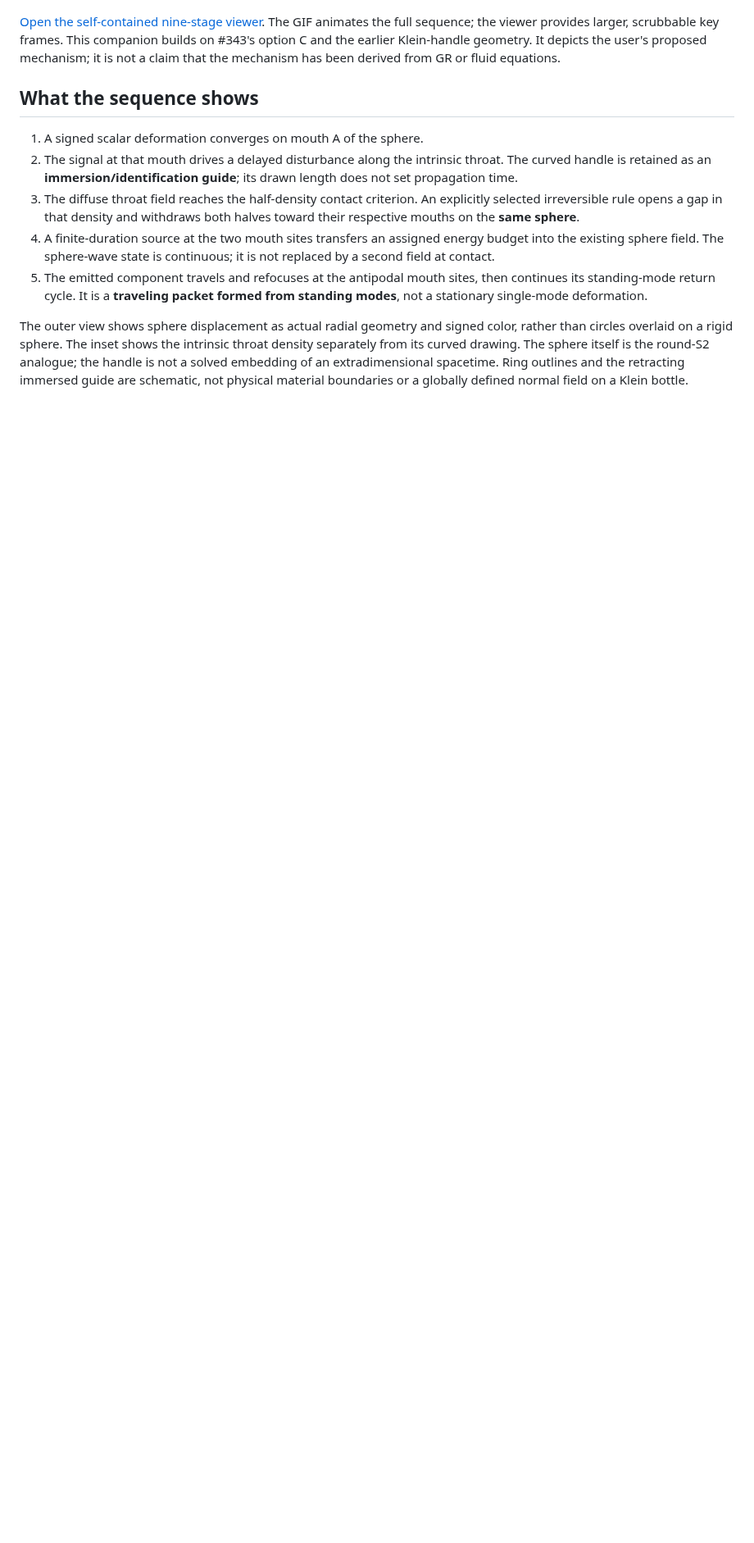
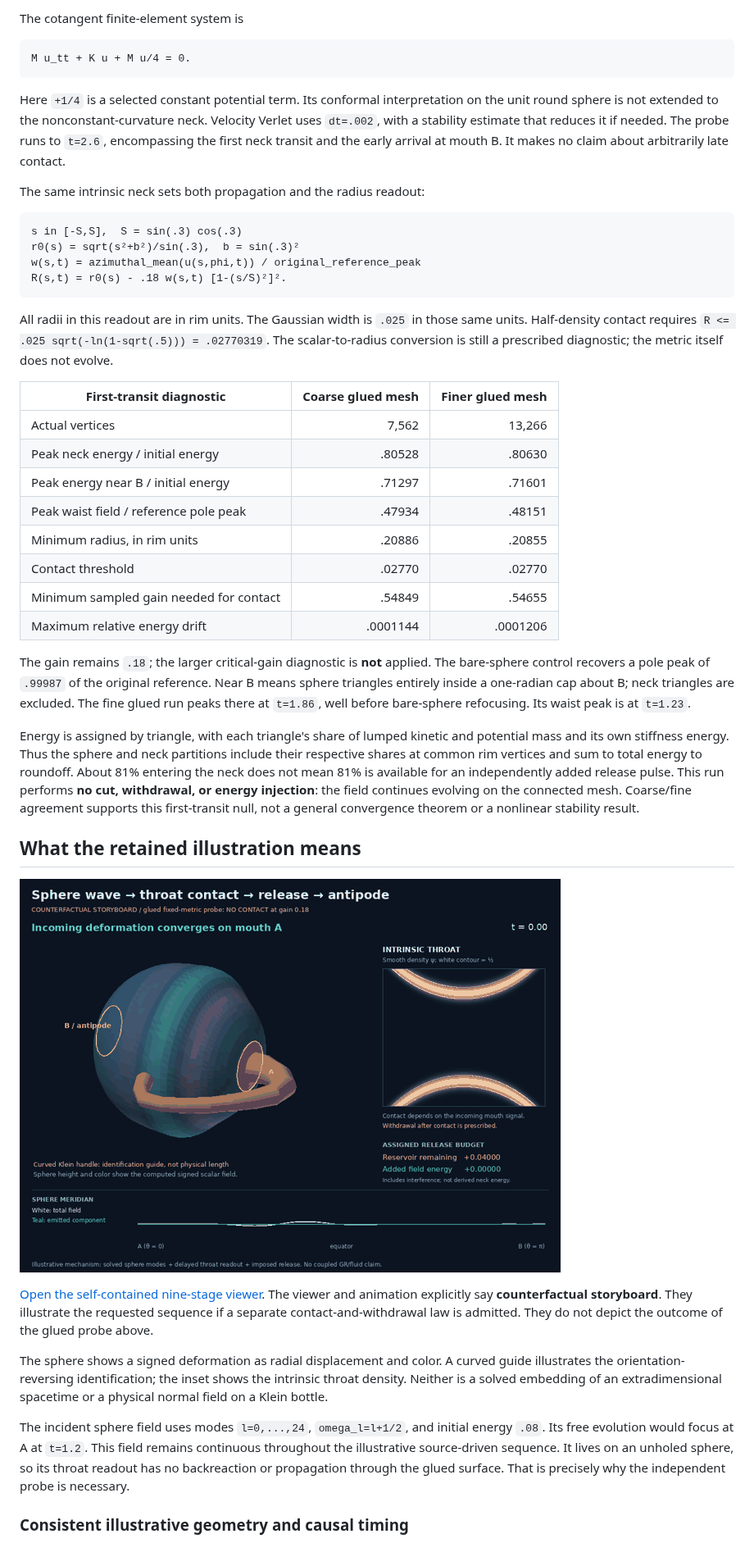
Before and after one commit to davidmdrpi/geometrodynamics, a Markdown page: docs/klein_release_visualization.md, the part around one of its changes. Shown at 82% size. Rendered like a GitHub page; pictures changed too: docs/images/klein_release/klein_release.gif; blank space fills up the shorter version.

Commit message:
Test glued packet propagation and correct causal release storyboard

````diff
--- a/docs/klein_release_visualization.md
+++ b/docs/klein_release_visualization.md
@@ -4,31 +19,74 @@
+The cotangent finite-element system is
+
+```text
+M u_tt + K u + M u/4 = 0.
+```
+
+Here `+1/4` is a selected constant potential term. Its conformal interpretation
+on the unit round sphere is not extended to the nonconstant-curvature neck.
+Velocity Verlet uses `dt=.002`, with a stability estimate that reduces it if
+needed. The probe runs to `t=2.6`, encompassing the first neck transit and the
+early arrival at mouth B. It makes no claim about arbitrarily late contact.
+
+The same intrinsic neck sets both propagation and the radius readout:
+
+```text
+s in [-S,S],  S = sin(.3) cos(.3)
+r0(s) = sqrt(s²+b²)/sin(.3),  b = sin(.3)²
+w(s,t) = azimuthal_mean(u(s,phi,t)) / original_reference_peak
+R(s,t) = r0(s) - .18 w(s,t) [1-(s/S)²]².
+```
+
+All radii in this readout are in rim units. The Gaussian width is `.025` in
+those same units. Half-density contact requires
+`R <= .025 sqrt(-ln(1-sqrt(.5))) = .02770319`. The scalar-to-radius conversion
+is still a prescribed diagnostic; the metric itself does not evolve.
+
+| First-transit diagnostic | Coarse glued mesh | Finer glued mesh |
+|---|---:|---:|
+| Actual vertices | 7,562 | 13,266 |
+| Peak neck energy / initial energy | .80528 | .80630 |
+| Peak energy near B / initial energy | .71297 | .71601 |
+| Peak waist field / reference pole peak | .47934 | .48151 |
+| Minimum radius, in rim units | .20886 | .20855 |
+| Contact threshold | .02770 | .02770 |
+| Minimum sampled gain needed for contact | .54849 | .54655 |
+| Maximum relative energy drift | .0001144 | .0001206 |
+
+The gain remains `.18`; the larger critical-gain diagnostic is **not** applied.
+The bare-sphere control recovers a pole peak of `.99987` of the original
+reference. Near B means sphere triangles entirely inside a one-radian cap about
+B; neck triangles are excluded. The fine glued run peaks there at `t=1.86`,
+well before bare-sphere refocusing. Its waist peak is at `t=1.23`.
+
+Energy is assigned by triangle, with each triangle's share of lumped kinetic
+and potential mass and its own stiffness energy. Thus the sphere and neck
+partitions include their respective shares at common rim vertices and sum to
+total energy to roundoff. About 81% entering the neck does not mean 81% is
+available for an independently added release pulse. This run performs **no cut,
+withdrawal, or energy injection**: the field continues evolving on the connected
+mesh. Coarse/fine agreement supports this first-transit null, not a general
+convergence theorem or a nonlinear stability result.
+
+## What the retained illustration means
+
+![Counterfactual release storyboard](images/klein_release/klein_release.gif)
 
 [Open the self-contained nine-stage viewer](visualizations/klein_release.html).
-The GIF animates the full sequence; the viewer provides larger, scrubbable key
-frames. This companion builds on #343's option C and the earlier Klein-handle
-geometry. It depicts the user's proposed mechanism; it is not a claim that the
-mechanism has been derived from GR or fluid equations.
+The viewer and animation explicitly say **counterfactual storyboard**. They
+illustrate the requested sequence if a separate contact-and-withdrawal law is
+admitted. They do not depict the outcome of the glued probe above.
 
-## What the sequence shows
+The sphere shows a signed deformation as radial displacement and color. A
+curved guide illustrates the orientation-reversing identification; the inset
+shows the intrinsic throat density. Neither is a solved embedding of an
+extradimensional spacetime or a physical normal field on a Klein bottle.
 
-1. A signed scalar deformation converges on mouth A of the sphere.
-2. The signal at that mouth drives a delayed disturbance along the intrinsic
-   throat. The curved handle is retained as an **immersion/identification guide**;
-   its drawn length does not set propagation time.
-3. The diffuse throat field reaches the half-density contact criterion. An
-   explicitly selected irreversible rule opens a gap in that density and
-   withdraws both halves toward their respective mouths on the **same sphere**.
-4. A finite-duration source at the two mouth sites transfers an assigned energy
-   budget into the existing sphere field. The sphere-wave state is continuous;
-   it is not replaced by a second field at contact.
-5. The emitted component travels and refocuses at the antipodal mouth sites,
-   then continues its standing-mode return cycle. It is a **traveling packet
-   formed from standing modes**, not a stationary single-mode deformation.
+The incident sphere field uses modes `l=0,...,24`, `omega_l=l+1/2`, and initial
+energy `.08`. Its free evolution would focus at A at `t=1.2`. This field remains
+continuous throughout the illustrative source-driven sequence. It lives on an
+unholed sphere, so its throat readout has no backreaction or propagation through
+the glued surface. That is precisely why the independent probe is necessary.
 
-The outer view shows sphere displacement as actual radial geometry and signed
-color, rather than circles overlaid on a rigid sphere. The inset shows the
-intrinsic throat density separately from its curved drawing. The sphere itself
-is the round-S2 analogue; the handle is not a solved embedding of an
-extradimensional spacetime. Ring outlines and the retracting immersed guide are
-schematic, not physical material boundaries or a globally defined normal field
-on a Klein bottle.
+### Consistent illustrative geometry and causal timing
 
````
Also changed, not shown: other parts of docs/klein_release_visualization.md (+87 -106 lines), docs/images/klein_release/antipode.png, docs/images/klein_release/contact.png, docs/images/klein_release/retraction.png, 13 other files.
